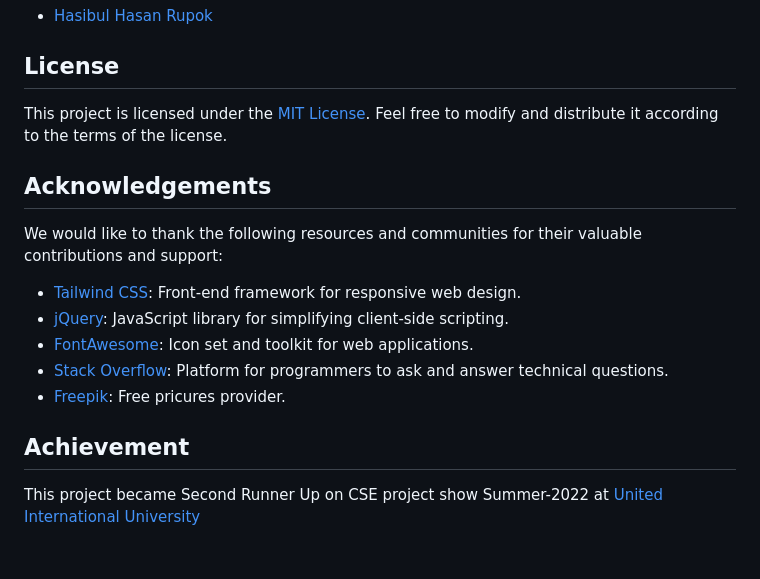
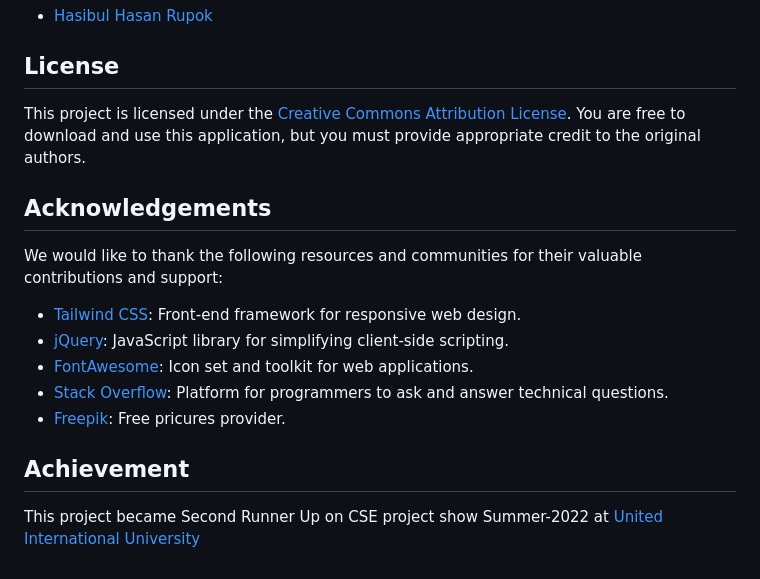
Before and after one commit to HasibulRupok/BabySitter, a Markdown page: README.md, the part around the change. Rendered like a GitHub page.

Commit message:
License Update README.md

```diff
--- a/README.md
+++ b/README.md
@@ -40,7 +40,8 @@ BabySitter was developed by:
 
 ## License
 
-This project is licensed under the [MIT License](https://opensource.org/licenses/MIT). Feel free to modify and distribute it according to the terms of the license.
+This project is licensed under the [Creative Commons Attribution License](https://creativecommons.org/licenses/by/4.0/). You are free to download and use this application, but you must provide appropriate credit to the original authors.
+
 
 ## Acknowledgements
 
@@ -53,4 +54,5 @@ We would like to thank the following resources and communities for their valuabl
 - [Freepik](https://www.freepik.com/): Free pricures provider.
 
 ## Achievement
+
 This project became Second Runner Up on CSE project show Summer-2022 at [United International University](https://www.uiu.ac.bd/)
```
